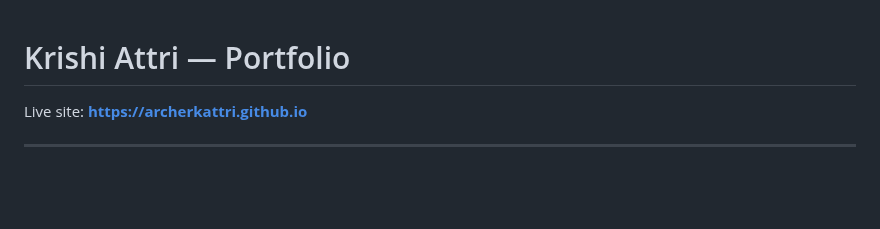
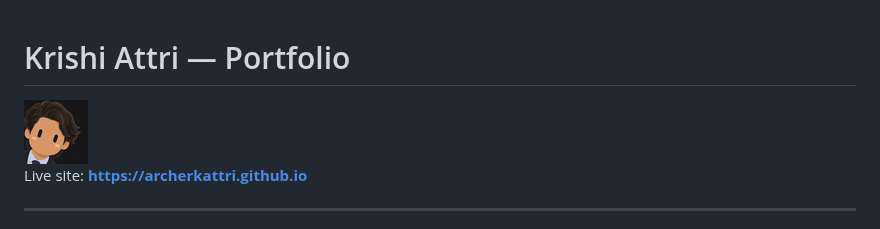
Before and after one commit to Archerkattri/archerkattri.github.io, a Markdown page: README.md, the part around the change. GitHub-like rendering; pictures changed too: public/assets/images/favicon.png; blank space fills up the shorter version.

```diff
--- a/README.md
+++ b/README.md
@@ -1,4 +1,6 @@
 # Krishi Attri — Portfolio
+
+<img src="public/assets/images/favicon.png" width="64" alt="Portfolio site icon — chibi avatar" />
 
 Live site: **https://archerkattri.github.io**
 
```
Also changed, not shown: PORTFOLIO_MAINTENANCE.md (+5 -1 lines), 12 other files.
